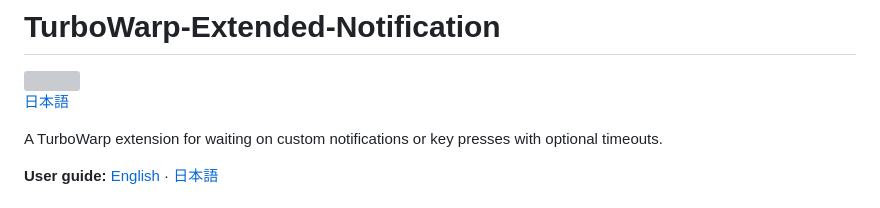
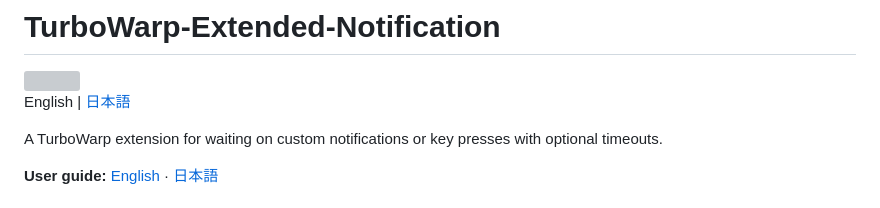
Before and after one commit to kubohiroya/turbowarp-extended-notification, a Markdown page: README.md, the part around the change. Drawn GitHub-style; grey boxes are pictures that could not be loaded.

```diff
--- a/README.md
+++ b/README.md
@@ -2,7 +2,7 @@
 
 <img src="assets/block-icon.svg" alt="" width="48" height="48">
 
-[日本語](README.ja.md)
+English | [日本語](README.ja.md)
 
 A TurboWarp extension for waiting on custom notifications or key presses with optional timeouts.
 
```
Also changed, not shown: README.ja.md (+1 -1 lines).
